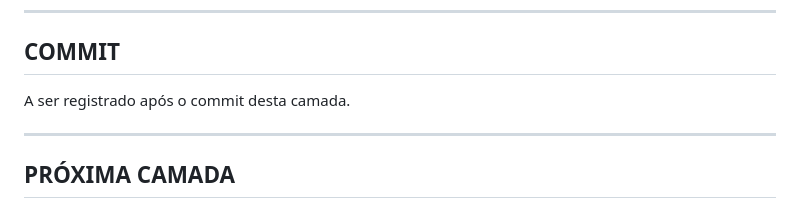
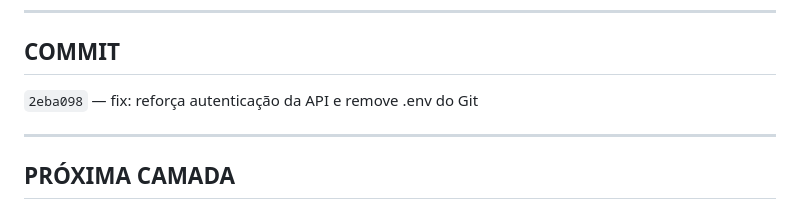
Before and after one commit to pedrootigl-bot/Bullex, a Markdown page: documents/camada-2-seguranca.md, the part around the change. Drawn GitHub-style.

Commit message:
docs: registra hash do commit da Camada 2
Co-authored-by: Cursor <cursoragent@cursor.com>

```diff
--- a/documents/camada-2-seguranca.md
+++ b/documents/camada-2-seguranca.md
@@ -106,7 +106,7 @@ Buckets `materiais`, `vídeos`, `kits` **não existem** no projeto (uploads usam
 
 ## COMMIT
 
-A ser registrado após o commit desta camada.
+`2eba098` — fix: reforça autenticação da API e remove .env do Git
 
 ---
 
```
